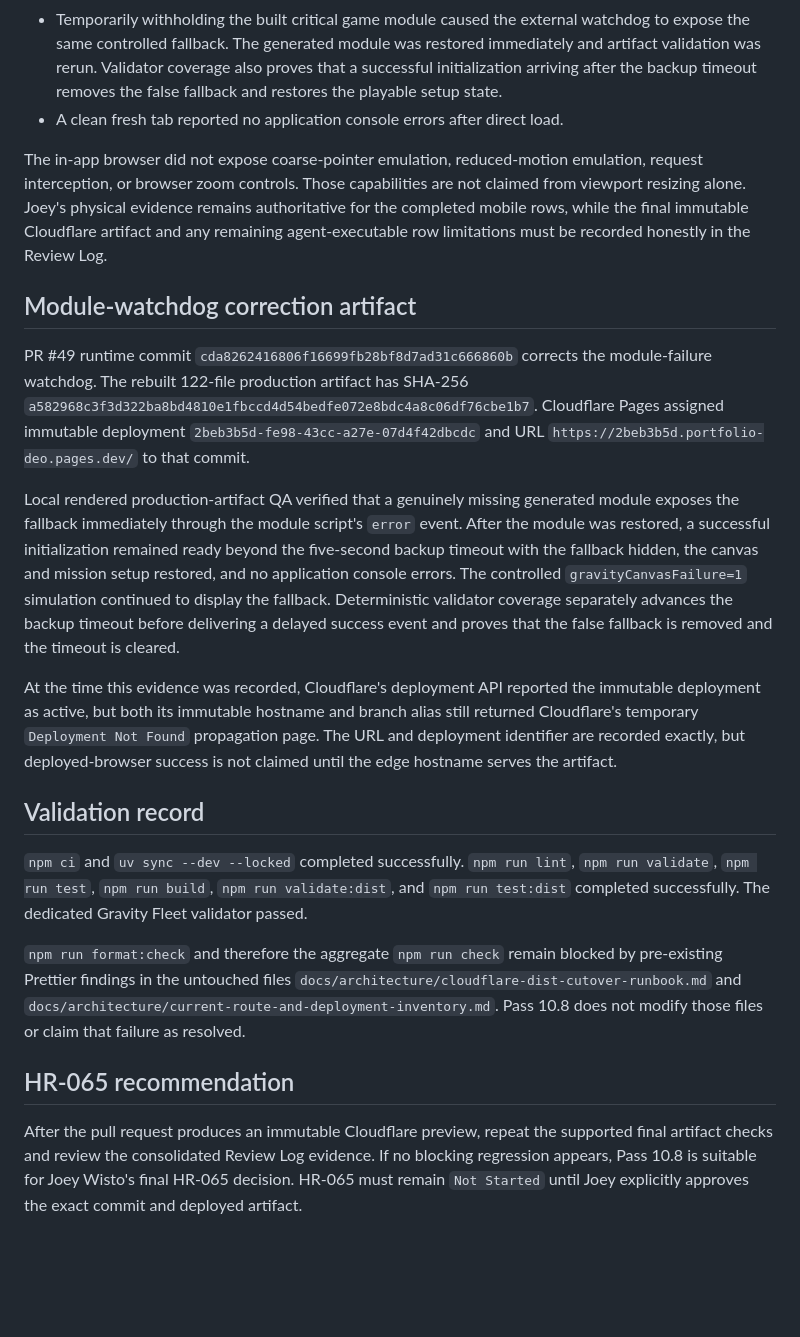
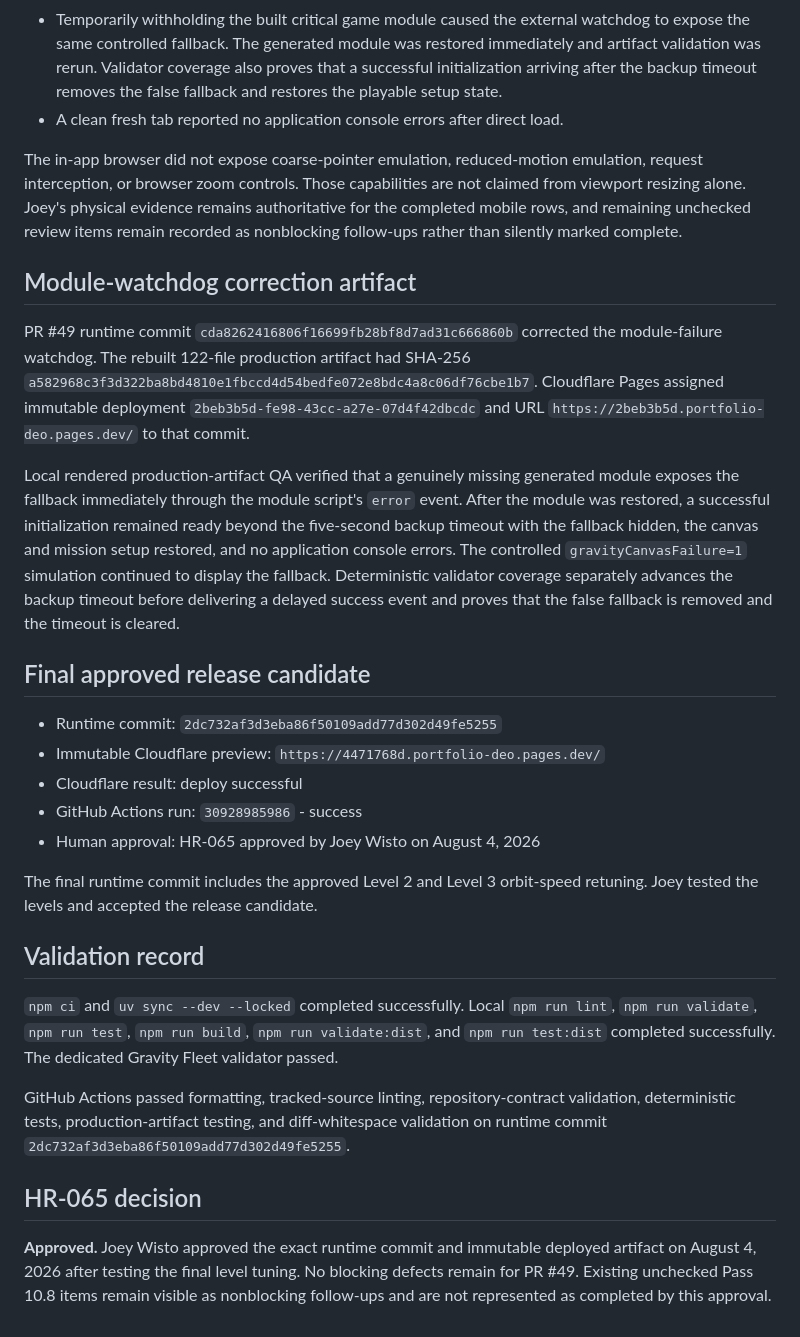
Before and after one commit to Joey-VW/Portfolio, a Markdown page: docs/gravity-fleet/pass-10.8-qa-report.md, the part around one of its changes. Rendered like a GitHub page; blank space fills up the shorter version.

Commit message:
docs: record Gravity Fleet final approval

```diff
--- a/docs/gravity-fleet/pass-10.8-qa-report.md
+++ b/docs/gravity-fleet/pass-10.8-qa-report.md
@@ -44,22 +56,30 @@ The generated `dist/` artifact was served over HTTP and exercised in the Codex i
 - Temporarily withholding the built critical game module caused the external watchdog to expose the same controlled fallback. The generated module was restored immediately and artifact validation was rerun. Validator coverage also proves that a successful initialization arriving after the backup timeout removes the false fallback and restores the playable setup state.
 - A clean fresh tab reported no application console errors after direct load.
 
-The in-app browser did not expose coarse-pointer emulation, reduced-motion emulation, request interception, or browser zoom controls. Those capabilities are not claimed from viewport resizing alone. Joey's physical evidence remains authoritative for the completed mobile rows, while the final immutable Cloudflare artifact and any remaining agent-executable row limitations must be recorded honestly in the Review Log.
+The in-app browser did not expose coarse-pointer emulation, reduced-motion emulation, request interception, or browser zoom controls. Those capabilities are not claimed from viewport resizing alone. Joey's physical evidence remains authoritative for the completed mobile rows, and remaining unchecked review items remain recorded as nonblocking follow-ups rather than silently marked complete.
 
 ## Module-watchdog correction artifact
 
-PR #49 runtime commit `cda8262416806f16699fb28bf8d7ad31c666860b` corrects the module-failure watchdog. The rebuilt 122-file production artifact has SHA-256 `a582968c3f3d322ba8bd4810e1fbccd4d54bedfe072e8bdc4a8c06df76cbe1b7`. Cloudflare Pages assigned immutable deployment `2beb3b5d-fe98-43cc-a27e-07d4f42dbcdc` and URL `https://2beb3b5d.portfolio-deo.pages.dev/` to that commit.
+PR #49 runtime commit `cda8262416806f16699fb28bf8d7ad31c666860b` corrected the module-failure watchdog. The rebuilt 122-file production artifact had SHA-256 `a582968c3f3d322ba8bd4810e1fbccd4d54bedfe072e8bdc4a8c06df76cbe1b7`. Cloudflare Pages assigned immutable deployment `2beb3b5d-fe98-43cc-a27e-07d4f42dbcdc` and URL `https://2beb3b5d.portfolio-deo.pages.dev/` to that commit.
 
 Local rendered production-artifact QA verified that a genuinely missing generated module exposes the fallback immediately through the module script's `error` event. After the module was restored, a successful initialization remained ready beyond the five-second backup timeout with the fallback hidden, the canvas and mission setup restored, and no application console errors. The controlled `gravityCanvasFailure=1` simulation continued to display the fallback. Deterministic validator coverage separately advances the backup timeout before delivering a delayed success event and proves that the false fallback is removed and the timeout is cleared.
 
-At the time this evidence was recorded, Cloudflare's deployment API reported the immutable deployment as active, but both its immutable hostname and branch alias still returned Cloudflare's temporary `Deployment Not Found` propagation page. The URL and deployment identifier are recorded exactly, but deployed-browser success is not claimed until the edge hostname serves the artifact.
+## Final approved release candidate
+
+- Runtime commit: `2dc732af3d3eba86f50109add77d302d49fe5255`
+- Immutable Cloudflare preview: `https://4471768d.portfolio-deo.pages.dev/`
+- Cloudflare result: deploy successful
+- GitHub Actions run: `30928985986` - success
+- Human approval: HR-065 approved by Joey Wisto on August 4, 2026
+
+The final runtime commit includes the approved Level 2 and Level 3 orbit-speed retuning. Joey tested the levels and accepted the release candidate.
 
 ## Validation record
 
-`npm ci` and `uv sync --dev --locked` completed successfully. `npm run lint`, `npm run validate`, `npm run test`, `npm run build`, `npm run validate:dist`, and `npm run test:dist` completed successfully. The dedicated Gravity Fleet validator passed.
+`npm ci` and `uv sync --dev --locked` completed successfully. Local `npm run lint`, `npm run validate`, `npm run test`, `npm run build`, `npm run validate:dist`, and `npm run test:dist` completed successfully. The dedicated Gravity Fleet validator passed.
 
-`npm run format:check` and therefore the aggregate `npm run check` remain blocked by pre-existing Prettier findings in the untouched files `docs/architecture/cloudflare-dist-cutover-runbook.md` and `docs/architecture/current-route-and-deployment-inventory.md`. Pass 10.8 does not modify those files or claim that failure as resolved.
+GitHub Actions passed formatting, tracked-source linting, repository-contract validation, deterministic tests, production-artifact testing, and diff-whitespace validation on runtime commit `2dc732af3d3eba86f50109add77d302d49fe5255`.
 
-## HR-065 recommendation
+## HR-065 decision
 
-After the pull request produces an immutable Cloudflare preview, repeat the supported final artifact checks and review the consolidated Review Log evidence. If no blocking regression appears, Pass 10.8 is suitable for Joey Wisto's final HR-065 decision. HR-065 must remain `Not Started` until Joey explicitly approves the exact commit and deployed artifact.
+**Approved.** Joey Wisto approved the exact runtime commit and immutable deployed artifact on August 4, 2026 after testing the final level tuning. No blocking defects remain for PR #49. Existing unchecked Pass 10.8 items remain visible as nonblocking follow-ups and are not represented as completed by this approval.
```
Also changed, not shown: other parts of docs/gravity-fleet/pass-10.8-qa-report.md (+15 -3 lines).
